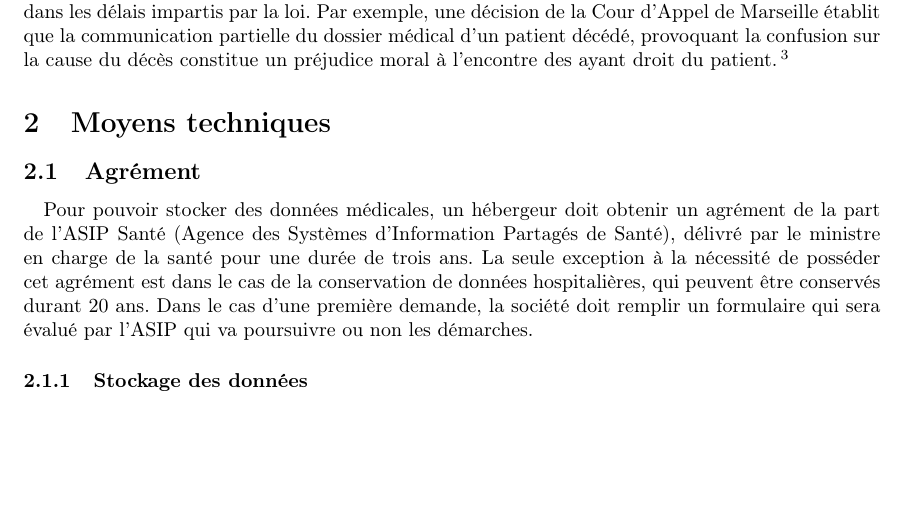
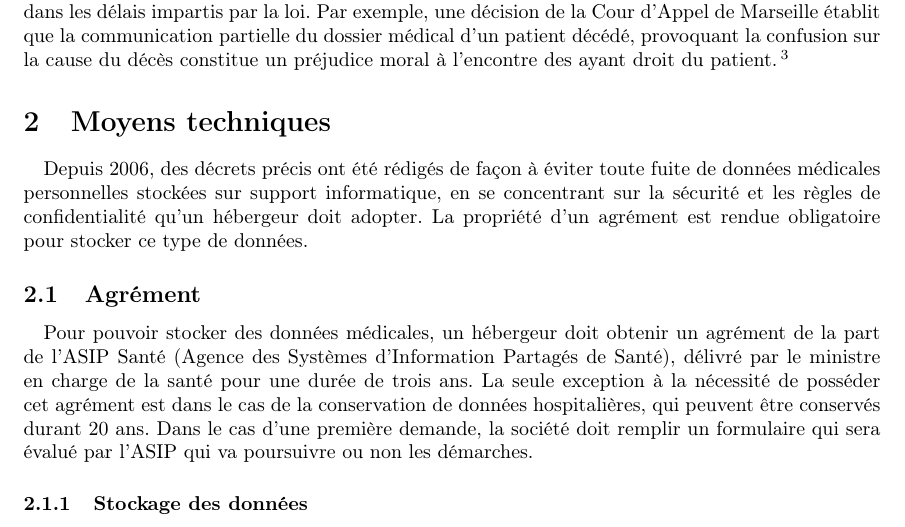
Before and after one commit to Anthony25-UTBM/dr70_donnes_medicales, a LaTeX document (rapport/rapport.tex, which reads rapport/chapters/moyens_techniques.tex): part of page 4 of 7, cut so that both start at the same text, the shorter picture padded with empty space. Compiled offline with pdfLaTeX.

Commit message:
Ajout d'intro pour partie 2

```diff
--- a/rapport/chapters/moyens_techniques.tex
+++ b/rapport/chapters/moyens_techniques.tex
@@ -1,4 +1,11 @@
     \section{Moyens techniques}
+
+\paragraph{}
+Depuis 2006, des décrets précis ont été rédigés de façon à éviter toute fuite
+de données médicales personnelles stockées sur support informatique, en se
+concentrant sur la sécurité et les règles de confidentialité qu'un hébergeur
+doit adopter. La propriété d'un agrément est rendue obligatoire pour stocker ce
+type de données.
 
         \subsection{Agrément}
 
```
